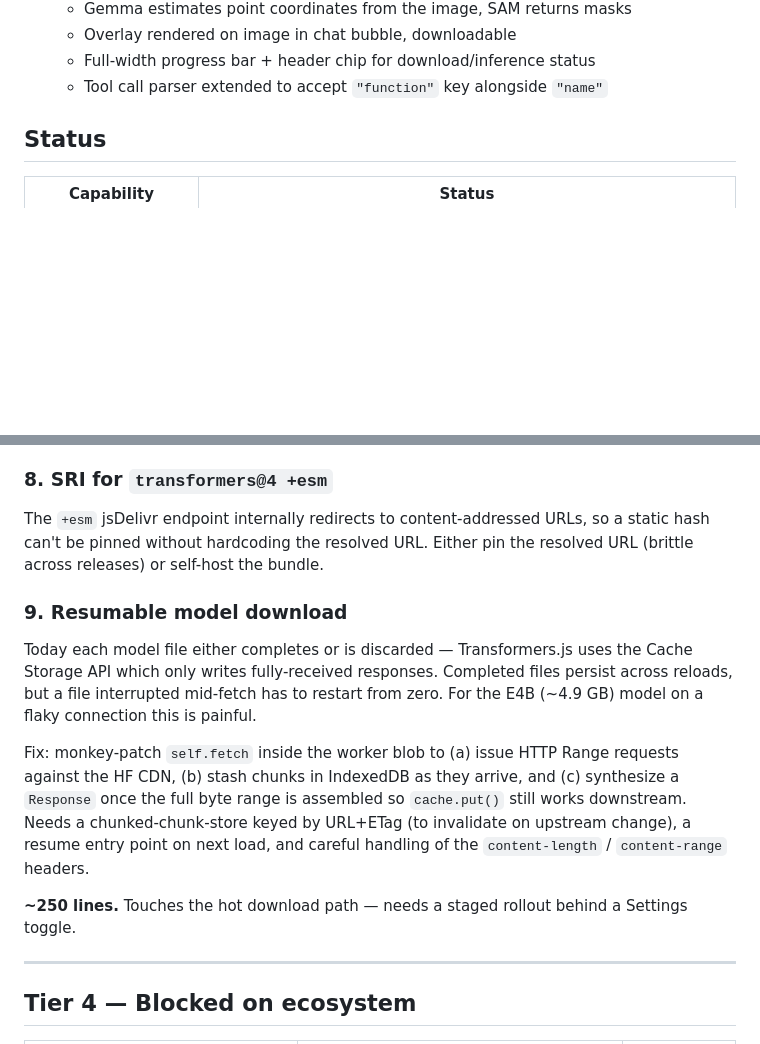
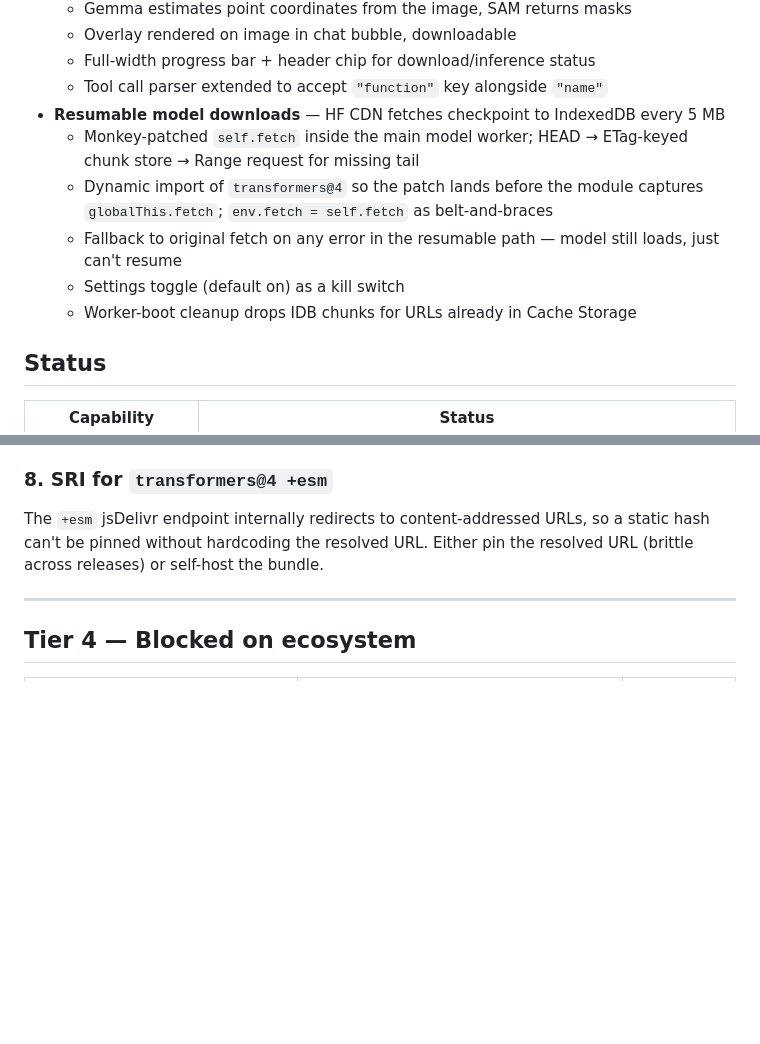
Before and after one commit to NakliTechie/LocalMind, a Markdown page: ROADMAP.md, 2 parts joined by grey strips. Rendered like a GitHub page; blank space fills up the shorter version.

Commit message:
Update ROADMAP: move resumable downloads from Tier 3 to shipped
Co-Authored-By: Claude Opus 4.7 (1M context) <noreply@anthropic.com>

```diff
--- a/ROADMAP.md
+++ b/ROADMAP.md
@@ -53,6 +53,12 @@ Single-file (~5.8k lines) private AI research agent running entirely in-browser.
   - Overlay rendered on image in chat bubble, downloadable
   - Full-width progress bar + header chip for download/inference status
   - Tool call parser extended to accept `"function"` key alongside `"name"`
+- **Resumable model downloads** — HF CDN fetches checkpoint to IndexedDB every 5 MB
+  - Monkey-patched `self.fetch` inside the main model worker; HEAD → ETag-keyed chunk store → Range request for missing tail
+  - Dynamic import of `transformers@4` so the patch lands before the module captures `globalThis.fetch`; `env.fetch = self.fetch` as belt-and-braces
+  - Fallback to original fetch on any error in the resumable path — model still loads, just can't resume
+  - Settings toggle (default on) as a kill switch
+  - Worker-boot cleanup drops IDB chunks for URLs already in Cache Storage
 
 ## Status
 
@@ -118,13 +124,6 @@ The worker hardcodes `Gemma4ForConditionalGeneration`. To support other multimod
 ### 8. SRI for `transformers@4 +esm`
 The `+esm` jsDelivr endpoint internally redirects to content-addressed URLs, so a static hash can't be pinned without hardcoding the resolved URL. Either pin the resolved URL (brittle across releases) or self-host the bundle.
 
-### 9. Resumable model download
-Today each model file either completes or is discarded — Transformers.js uses the Cache Storage API which only writes fully-received responses. Completed files persist across reloads, but a file interrupted mid-fetch has to restart from zero. For the E4B (~4.9 GB) model on a flaky connection this is painful.
-
-Fix: monkey-patch `self.fetch` inside the worker blob to (a) issue HTTP Range requests against the HF CDN, (b) stash chunks in IndexedDB as they arrive, and (c) synthesize a `Response` once the full byte range is assembled so `cache.put()` still works downstream. Needs a chunked-chunk-store keyed by URL+ETag (to invalidate on upstream change), a resume entry point on next load, and careful handling of the `content-length` / `content-range` headers.
-
-**~250 lines.** Touches the hot download path — needs a staged rollout behind a Settings toggle.
-
 ---
 
 ## Tier 4 — Blocked on ecosystem
```
